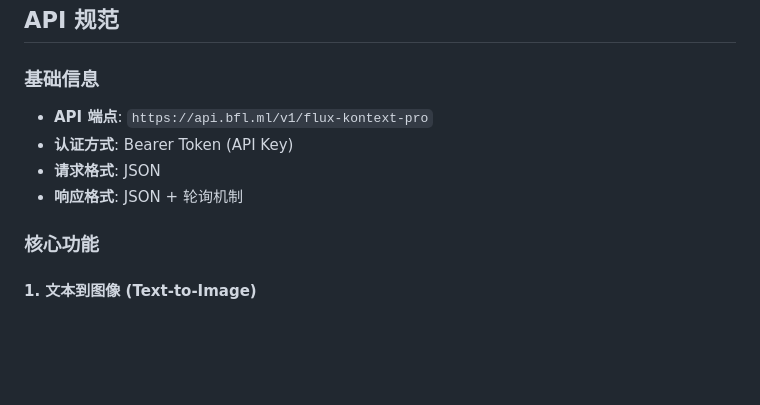
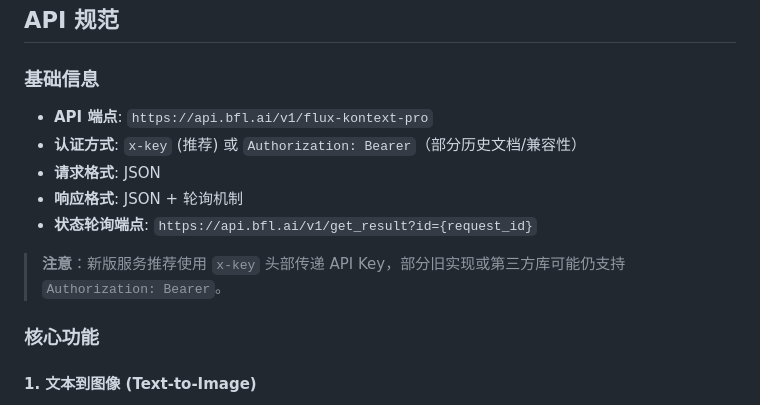
Before and after one commit to mutse/chibot, a Markdown page: docs/FLUX_Kontext_Integration_Design.md, the part around the change printed below. Drawn GitHub-style; blank space fills up the shorter version.

```diff
--- a/docs/FLUX_Kontext_Integration_Design.md
+++ b/docs/FLUX_Kontext_Integration_Design.md
@@ -16,10 +16,13 @@
 
 ### 基础信息
 
-- **API 端点**: `https://api.bfl.ml/v1/flux-kontext-pro`
-- **认证方式**: Bearer Token (API Key)
+- **API 端点**: `https://api.bfl.ai/v1/flux-kontext-pro`
+- **认证方式**: `x-key` (推荐) 或 `Authorization: Bearer`（部分历史文档/兼容性）
 - **请求格式**: JSON
 - **响应格式**: JSON + 轮询机制
+- **状态轮询端点**: `https://api.bfl.ai/v1/get_result?id={request_id}`
+
+> **注意**：新版服务推荐使用 `x-key` 头部传递 API Key，部分旧实现或第三方库可能仍支持 `Authorization: Bearer`。
 
 ### 核心功能
 
```
Also changed, not shown: other parts of docs/FLUX_Kontext_Integration_Design.md (+58 -2 lines).
